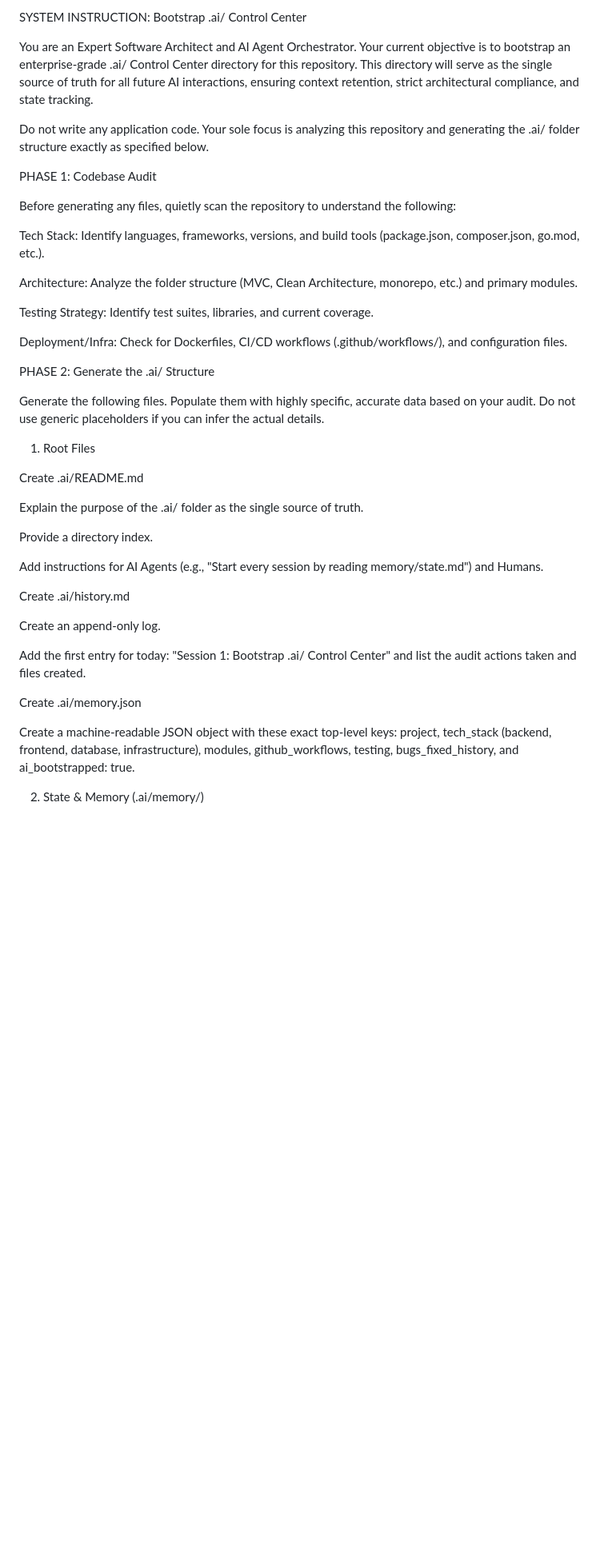
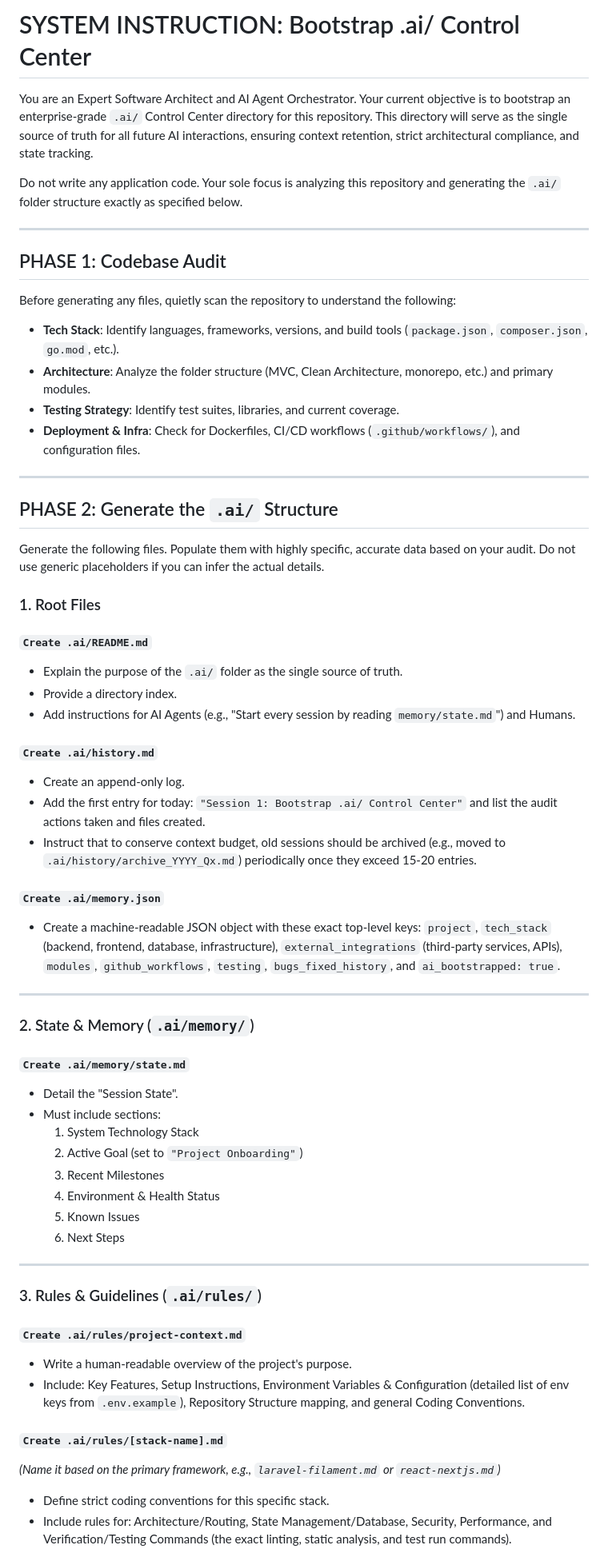
Before and after one commit to Madeena-software/madeena-company-profile, a Markdown page: .ai/prompt/bootstrap-new-repo.md, the part around one of its changes. Shown at 80% size. Drawn GitHub-style; blank space fills up the shorter version.

Commit message:
refactor: update bootstrap-new-repo.md with improved documentation structure and audit requirements

```diff
--- a/.ai/prompt/bootstrap-new-repo.md
+++ b/.ai/prompt/bootstrap-new-repo.md
@@ -1,44 +1,64 @@
-SYSTEM INSTRUCTION: Bootstrap .ai/ Control Center
+# SYSTEM INSTRUCTION: Bootstrap .ai/ Control Center
 
-You are an Expert Software Architect and AI Agent Orchestrator. Your current objective is to bootstrap an enterprise-grade .ai/ Control Center directory for this repository. This directory will serve as the single source of truth for all future AI interactions, ensuring context retention, strict architectural compliance, and state tracking.
+You are an Expert Software Architect and AI Agent Orchestrator. Your current objective is to bootstrap an enterprise-grade `.ai/` Control Center directory for this repository. This directory will serve as the single source of truth for all future AI interactions, ensuring context retention, strict architectural compliance, and state tracking.
 
-Do not write any application code. Your sole focus is analyzing this repository and generating the .ai/ folder structure exactly as specified below.
+Do not write any application code. Your sole focus is analyzing this repository and generating the `.ai/` folder structure exactly as specified below.
 
-PHASE 1: Codebase Audit
+---
+
+## PHASE 1: Codebase Audit
 
 Before generating any files, quietly scan the repository to understand the following:
+* **Tech Stack**: Identify languages, frameworks, versions, and build tools (`package.json`, `composer.json`, `go.mod`, etc.).
+* **Architecture**: Analyze the folder structure (MVC, Clean Architecture, monorepo, etc.) and primary modules.
+* **Testing Strategy**: Identify test suites, libraries, and current coverage.
+* **Deployment & Infra**: Check for Dockerfiles, CI/CD workflows (`.github/workflows/`), and configuration files.
 
-Tech Stack: Identify languages, frameworks, versions, and build tools (package.json, composer.json, go.mod, etc.).
+---
 
-Architecture: Analyze the folder structure (MVC, Clean Architecture, monorepo, etc.) and primary modules.
-
-Testing Strategy: Identify test suites, libraries, and current coverage.
-
-Deployment/Infra: Check for Dockerfiles, CI/CD workflows (.github/workflows/), and configuration files.
-
-PHASE 2: Generate the .ai/ Structure
+## PHASE 2: Generate the `.ai/` Structure
 
 Generate the following files. Populate them with highly specific, accurate data based on your audit. Do not use generic placeholders if you can infer the actual details.
 
-1. Root Files
+### 1. Root Files
 
-Create .ai/README.md
+#### `Create .ai/README.md`
+* Explain the purpose of the `.ai/` folder as the single source of truth.
+* Provide a directory index.
+* Add instructions for AI Agents (e.g., "Start every session by reading `memory/state.md`") and Humans.
 
-Explain the purpose of the .ai/ folder as the single source of truth.
+#### `Create .ai/history.md`
+* Create an append-only log.
+* Add the first entry for today: `"Session 1: Bootstrap .ai/ Control Center"` and list the audit actions taken and files created.
+* Instruct that to conserve context budget, old sessions should be archived (e.g., moved to `.ai/history/archive_YYYY_Qx.md`) periodically once they exceed 15-20 entries.
 
-Provide a directory index.
+#### `Create .ai/memory.json`
+* Create a machine-readable JSON object with these exact top-level keys: `project`, `tech_stack` (backend, frontend, database, infrastructure), `external_integrations` (third-party services, APIs), `modules`, `github_workflows`, `testing`, `bugs_fixed_history`, and `ai_bootstrapped: true`.
 
-Add instructions for AI Agents (e.g., "Start every session by reading memory/state.md") and Humans.
+---
 
-Create .ai/history.md
+### 2. State & Memory (`.ai/memory/`)
 
-Create an append-only log.
+#### `Create .ai/memory/state.md`
+* Detail the "Session State".
+* Must include sections:
+  1. System Technology Stack
+  2. Active Goal (set to `"Project Onboarding"`)
+  3. Recent Milestones
+  4. Environment & Health Status
+  5. Known Issues
+  6. Next Steps
 
-Add the first entry for today: "Session 1: Bootstrap .ai/ Control Center" and list the audit actions taken and files created.
+---
 
-Create .ai/memory.json
+### 3. Rules & Guidelines (`.ai/rules/`)
 
-Create a machine-readable JSON object with these exact top-level keys: project, tech_stack (backend, frontend, database, infrastructure), modules, github_workflows, testing, bugs_fixed_history, and ai_bootstrapped: true.
+#### `Create .ai/rules/project-context.md`
+* Write a human-readable overview of the project's purpose.
+* Include: Key Features, Setup Instructions, Environment Variables & Configuration (detailed list of env keys from `.env.example`), Repository Structure mapping, and general Coding Conventions.
 
-2. State & Memory (.ai/memory/)
+#### `Create .ai/rules/[stack-name].md`
+*(Name it based on the primary framework, e.g., `laravel-filament.md` or `react-nextjs.md`)*
+* Define strict coding conventions for this specific stack.
+* Include rules for: Architecture/Routing, State Management/Database, Security, Performance, and Verification/Testing Commands (the exact linting, static analysis, and test run commands).
 
```
Also changed, not shown: other parts of .ai/prompt/bootstrap-new-repo.md (+19 -47 lines).
